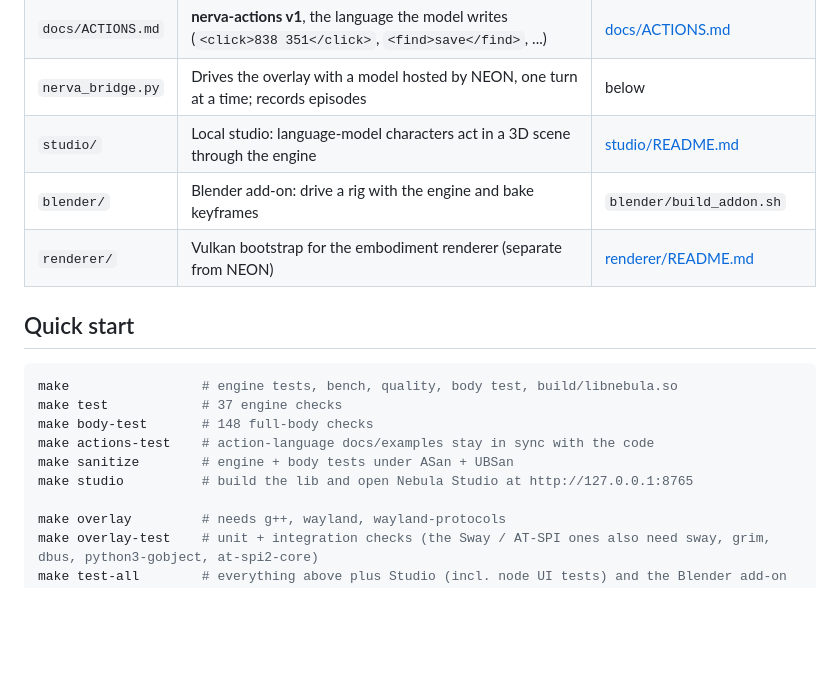
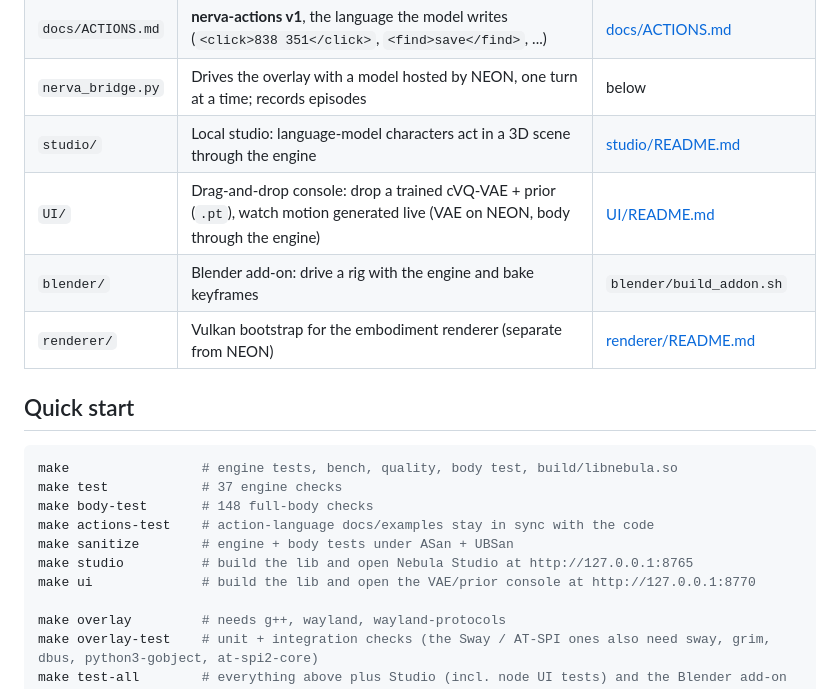
Before and after one commit to NANITY-project/NERVA, a Markdown page: README.md, the part around the change. Rendered like a GitHub page; blank space fills up the shorter version.

```diff
--- a/README.md
+++ b/README.md
@@ -24,6 +24,7 @@ using its hand as the mouse and reading the screen through accessibility.
 | `docs/ACTIONS.md` | **nerva-actions v1**, the language the model writes (`<click>838 351</click>`, `<find>save</find>`, ...) | [docs/ACTIONS.md](docs/ACTIONS.md) |
 | `nerva_bridge.py` | Drives the overlay with a model hosted by NEON, one turn at a time; records episodes | below |
 | `studio/` | Local studio: language-model characters act in a 3D scene through the engine | [studio/README.md](studio/README.md) |
+| `UI/` | Drag-and-drop console: drop a trained cVQ-VAE + prior (`.pt`), watch motion generated live (VAE on NEON, body through the engine) | [UI/README.md](UI/README.md) |
 | `blender/` | Blender add-on: drive a rig with the engine and bake keyframes | `blender/build_addon.sh` |
 | `renderer/` | Vulkan bootstrap for the embodiment renderer (separate from NEON) | [renderer/README.md](renderer/README.md) |
 
@@ -36,6 +37,7 @@ make body-test       # 148 full-body checks
 make actions-test    # action-language docs/examples stay in sync with the code
 make sanitize        # engine + body tests under ASan + UBSan
 make studio          # build the lib and open Nebula Studio at http://127.0.0.1:8765
+make ui              # build the lib and open the VAE/prior console at http://127.0.0.1:8770
 
 make overlay         # needs g++, wayland, wayland-protocols
 make overlay-test    # unit + integration checks (the Sway / AT-SPI ones also need sway, grim, dbus, python3-gobject, at-spi2-core)
```
